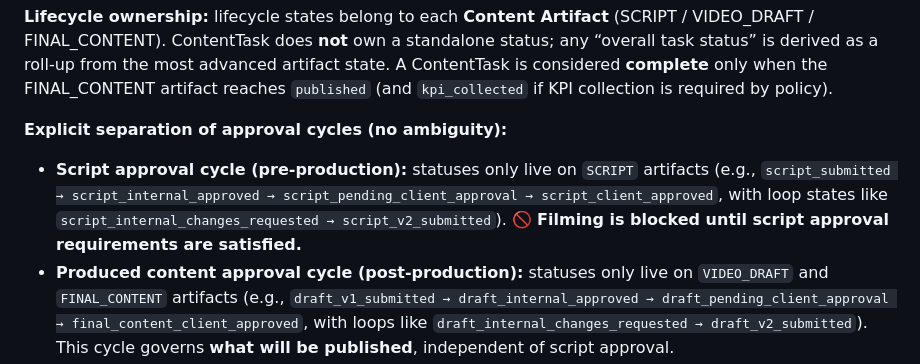
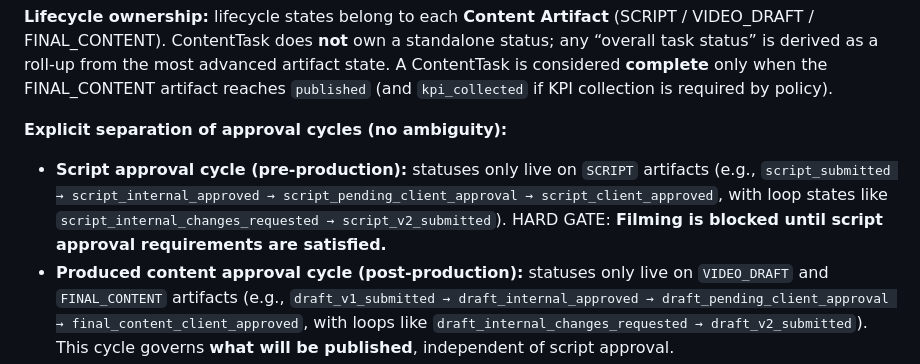
Before and after one commit to cabdelkhalegh/PrecisionFlow-by-AK, a Markdown page: PRD.md, the part around the change. Rendered like a GitHub page.

Commit message:
Update PRD.md
Co-authored-by: Copilot <175728472+Copilot@users.noreply.github.com>

```diff
--- a/PRD.md
+++ b/PRD.md
@@ -654,7 +654,7 @@ Each Content Task contains multiple **Content Artifacts**, which are the actual
 
 **Explicit separation of approval cycles (no ambiguity):**
 
-* **Script approval cycle (pre‑production):** statuses only live on `SCRIPT` artifacts (e.g., `script_submitted → script_internal_approved → script_pending_client_approval → script_client_approved`, with loop states like `script_internal_changes_requested → script_v2_submitted`). 🚫 **Filming is blocked until script approval requirements are satisfied.**
+* **Script approval cycle (pre‑production):** statuses only live on `SCRIPT` artifacts (e.g., `script_submitted → script_internal_approved → script_pending_client_approval → script_client_approved`, with loop states like `script_internal_changes_requested → script_v2_submitted`). HARD GATE: **Filming is blocked until script approval requirements are satisfied.**
 * **Produced content approval cycle (post‑production):** statuses only live on `VIDEO_DRAFT` and `FINAL_CONTENT` artifacts (e.g., `draft_v1_submitted → draft_internal_approved → draft_pending_client_approval → final_content_client_approved`, with loops like `draft_internal_changes_requested → draft_v2_submitted`). This cycle governs **what will be published**, independent of script approval.
 
 **Content Artifact (Versioned & Audited)**
```
